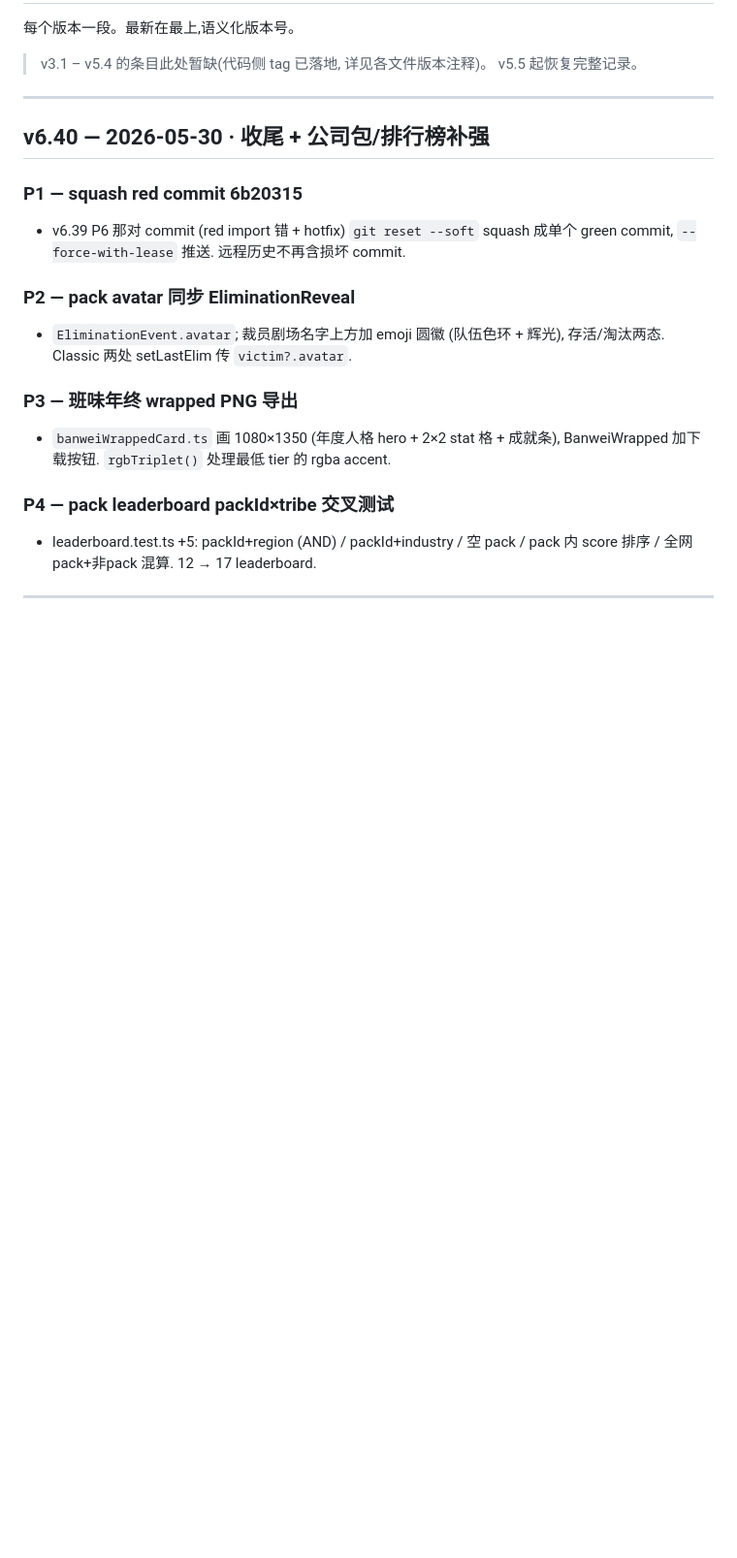
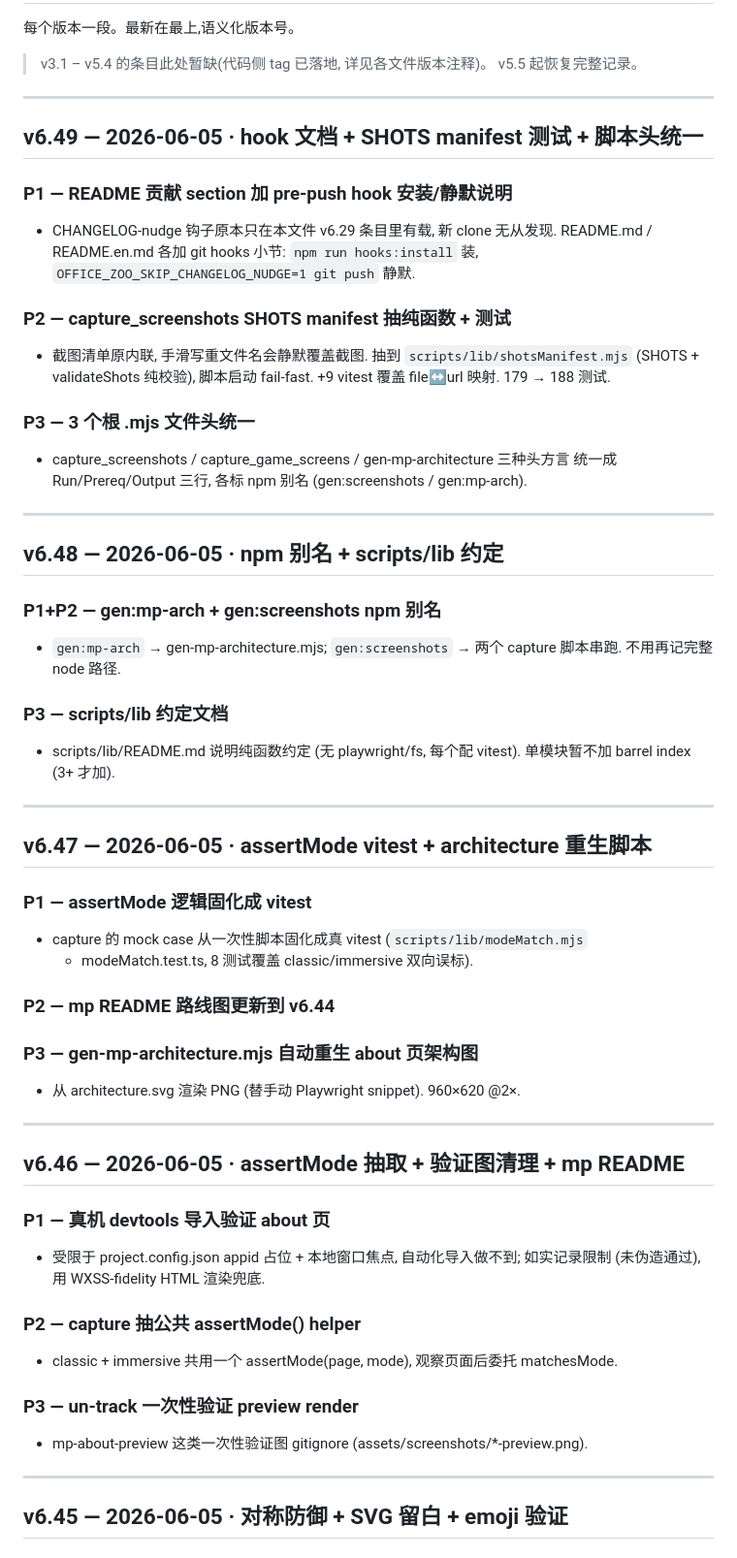
Before and after one commit to ChrisChen667788/office-zoo, a Markdown page: docs/CHANGELOG.md, the part around one of its changes. Shown at 97% size. Drawn GitHub-style; blank space fills up the shorter version.

```diff
--- a/docs/CHANGELOG.md
+++ b/docs/CHANGELOG.md
@@ -7,20 +7,62 @@
 
 ---
 
-## v6.40 — 2026-05-30 · 收尾 + 公司包/排行榜补强
-
-### P1 — squash red commit 6b20315
-- v6.39 P6 那对 commit (red import 错 + hotfix) `git reset --soft` squash
-  成单个 green commit, `--force-with-lease` 推送. 远程历史不再含损坏 commit.
-
-### P2 — pack avatar 同步 EliminationReveal
-- `EliminationEvent.avatar`; 裁员剧场名字上方加 emoji 圆徽 (队伍色环 + 辉光),
-  存活/淘汰两态. Classic 两处 setLastElim 传 `victim?.avatar`.
-
-### P3 — 班味年终 wrapped PNG 导出
-- `banweiWrappedCard.ts` 画 1080×1350 (年度人格 hero + 2×2 stat 格 + 成就条),
-  BanweiWrapped 加下载按钮. `rgbTriplet()` 处理最低 tier 的 rgba accent.
-
-### P4 — pack leaderboard packId×tribe 交叉测试
-- leaderboard.test.ts +5: packId+region (AND) / packId+industry / 空 pack /
-  pack 内 score 排序 / 全网 pack+非pack 混算. 12 → 17 leaderboard.
+## v6.49 — 2026-06-05 · hook 文档 + SHOTS manifest 测试 + 脚本头统一
+
+### P1 — README 贡献 section 加 pre-push hook 安装/静默说明
+- CHANGELOG-nudge 钩子原本只在本文件 v6.29 条目里有载, 新 clone 无从发现.
+  README.md / README.en.md 各加 git hooks 小节: `npm run hooks:install` 装,
+  `OFFICE_ZOO_SKIP_CHANGELOG_NUDGE=1 git push` 静默.
+
+### P2 — capture_screenshots SHOTS manifest 抽纯函数 + 测试
+- 截图清单原内联, 手滑写重文件名会静默覆盖截图. 抽到
+  `scripts/lib/shotsManifest.mjs` (SHOTS + validateShots 纯校验), 脚本启动
+  fail-fast. +9 vitest 覆盖 file↔url 映射. 179 → 188 测试.
+
+### P3 — 3 个根 .mjs 文件头统一
+- capture_screenshots / capture_game_screens / gen-mp-architecture 三种头方言
+  统一成 Run/Prereq/Output 三行, 各标 npm 别名 (gen:screenshots / gen:mp-arch).
+
+---
+
+## v6.48 — 2026-06-05 · npm 别名 + scripts/lib 约定
+
+### P1+P2 — gen:mp-arch + gen:screenshots npm 别名
+- `gen:mp-arch` → gen-mp-architecture.mjs; `gen:screenshots` → 两个 capture
+  脚本串跑. 不用再记完整 node 路径.
+
+### P3 — scripts/lib 约定文档
+- scripts/lib/README.md 说明纯函数约定 (无 playwright/fs, 每个配 vitest).
+  单模块暂不加 barrel index (3+ 才加).
+
+---
+
+## v6.47 — 2026-06-05 · assertMode vitest + architecture 重生脚本
+
+### P1 — assertMode 逻辑固化成 vitest
+- capture 的 mock case 从一次性脚本固化成真 vitest (`scripts/lib/modeMatch.mjs`
+  + modeMatch.test.ts, 8 测试覆盖 classic/immersive 双向误标).
+
+### P2 — mp README 路线图更新到 v6.44
+
+### P3 — gen-mp-architecture.mjs 自动重生 about 页架构图
+- 从 architecture.svg 渲染 PNG (替手动 Playwright snippet). 960×620 @2×.
+
+---
+
+## v6.46 — 2026-06-05 · assertMode 抽取 + 验证图清理 + mp README
+
+### P1 — 真机 devtools 导入验证 about 页
+- 受限于 project.config.json appid 占位 + 本地窗口焦点, 自动化导入做不到;
+  如实记录限制 (未伪造通过), 用 WXSS-fidelity HTML 渲染兜底.
+
+### P2 — capture 抽公共 assertMode() helper
+- classic + immersive 共用一个 assertMode(page, mode), 观察页面后委托 matchesMode.
+
+### P3 — un-track 一次性验证 preview render
+- mp-about-preview 这类一次性验证图 gitignore (assets/screenshots/*-preview.png).
+
+---
+
+## v6.45 — 2026-06-05 · 对称防御 + SVG 留白 + emoji 验证
+
```
Also changed, not shown: other parts of docs/CHANGELOG.md (+72 -0 lines).
